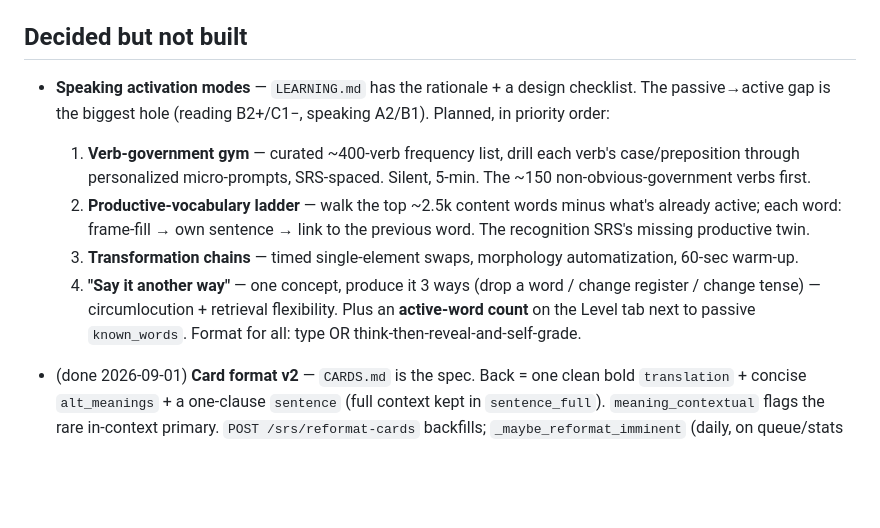
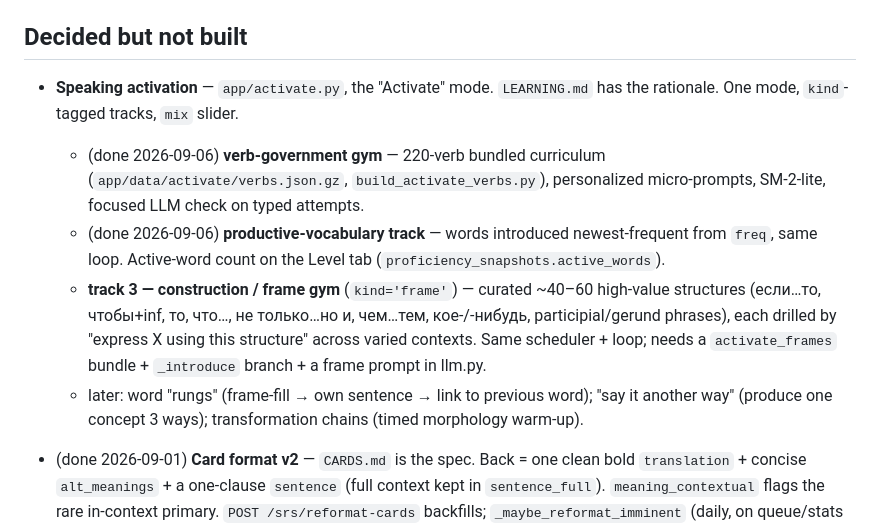
Before and after one commit to overtonch/ru-anki, a Markdown page: TODO.md, the part around the change. Rendered like a GitHub page; blank space fills up the shorter version.

Commit message:
docs: activate mode + track-3 (frames) plan in TODO

```diff
--- a/TODO.md
+++ b/TODO.md
@@ -82,21 +82,22 @@ library + proficiency graphs all ride on this.
 
 ## Decided but not built
 
-- **Speaking activation modes** — `LEARNING.md` has the rationale + a design
-  checklist. The passive→active gap is the biggest hole (reading B2+/C1−,
-  speaking A2/B1). Planned, in priority order:
-  1. **Verb-government gym** — curated ~400-verb frequency list, drill each
-     verb's case/preposition through personalized micro-prompts, SRS-spaced.
-     Silent, 5-min. The ~150 non-obvious-government verbs first.
-  2. **Productive-vocabulary ladder** — walk the top ~2.5k content words minus
-     what's already active; each word: frame-fill → own sentence → link to the
-     previous word. The recognition SRS's missing productive twin.
-  3. **Transformation chains** — timed single-element swaps, morphology
-     automatization, 60-sec warm-up.
-  4. **"Say it another way"** — one concept, produce it 3 ways (drop a word /
-     change register / change tense) — circumlocution + retrieval flexibility.
-  Plus an **active-word count** on the Level tab next to passive `known_words`.
-  Format for all: type OR think-then-reveal-and-self-grade.
+- **Speaking activation** — `app/activate.py`, the "Activate" mode.
+  `LEARNING.md` has the rationale. One mode, `kind`-tagged tracks, `mix` slider.
+  - (done 2026-09-06) **verb-government gym** — 220-verb bundled curriculum
+    (`app/data/activate/verbs.json.gz`, `build_activate_verbs.py`), personalized
+    micro-prompts, SM-2-lite, focused LLM check on typed attempts.
+  - (done 2026-09-06) **productive-vocabulary track** — words introduced
+    newest-frequent from `freq`, same loop. Active-word count on the Level tab
+    (`proficiency_snapshots.active_words`).
+  - **track 3 — construction / frame gym** (`kind='frame'`) — curated ~40–60
+    high-value structures (если…то, чтобы+inf, то, что…, не только…но и,
+    чем…тем, кое-/-нибудь, participial/gerund phrases), each drilled by "express
+    X using this structure" across varied contexts. Same scheduler + loop; needs
+    a `activate_frames` bundle + `_introduce` branch + a frame prompt in llm.py.
+  - later: word "rungs" (frame-fill → own sentence → link to previous word);
+    "say it another way" (produce one concept 3 ways); transformation chains
+    (timed morphology warm-up).
 
 - (done 2026-09-01) **Card format v2** — `CARDS.md` is the spec. Back = one clean
   bold `translation` + concise `alt_meanings` + a one-clause `sentence` (full
```
